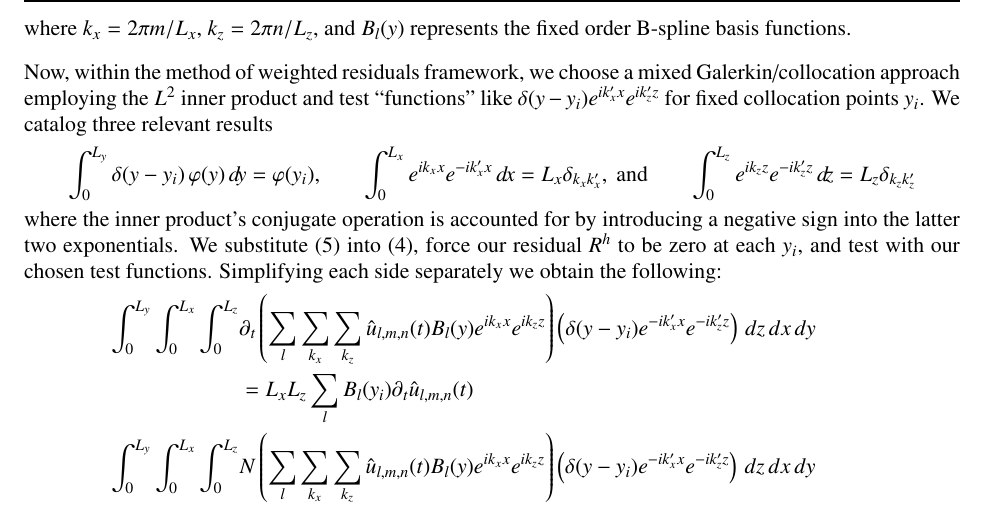
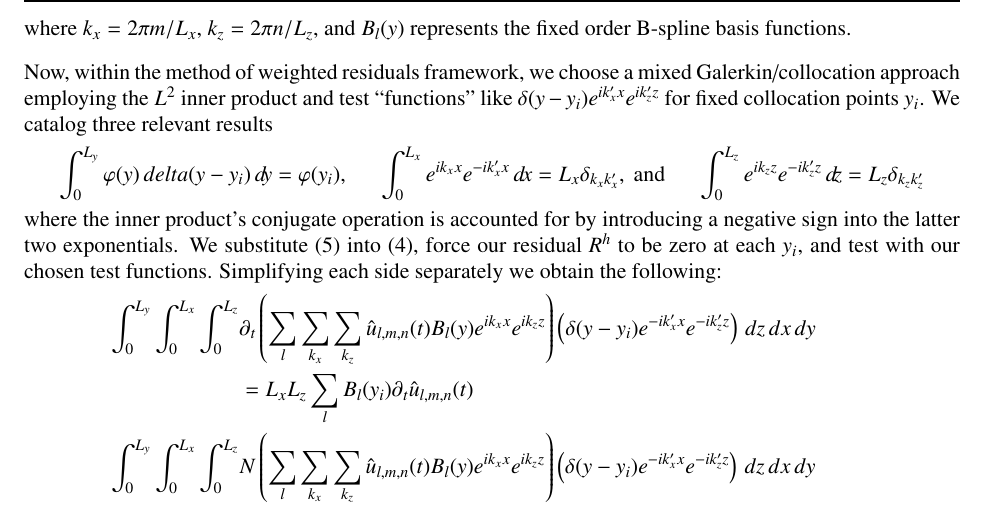
Before and after one commit to RhysU/underling, a LaTeX paper (writeup/derivation.tex): part of page 6 of 11, cut so that both start at the same text. Compiled offline with LaTeX, dvips and Ghostscript.

Commit message:
suzerain: correct inner product order
git-svn-id: https://svn.ices.utexas.edu/repos/pecos/suzerain/trunk@8849 0bd85f0b-c151-43b9-a1e9-27231104551f

```diff
--- a/writeup/derivation.tex
+++ b/writeup/derivation.tex
@@ -629,7 +629,7 @@ Galerkin/collocation approach employing the $L^2$ inner product and test
 ``functions'' like $\delta(y-y_i) e^{i k_x' x}e^{i k_z' z}$ for fixed
 collocation points $y_i$.  We catalog three relevant results
 \begin{align}
-   \int_0^{L_y} \delta(y-y_i) \, \varphi(y) \,d\!y
+   \int_0^{L_y} \varphi(y) \, delta(y-y_i) \,d\!y
 &= \varphi(y_i),
 &
    \int_0^{L_x} e^{i k_x x} e^{-i k_x' x} \,d\!x
```
